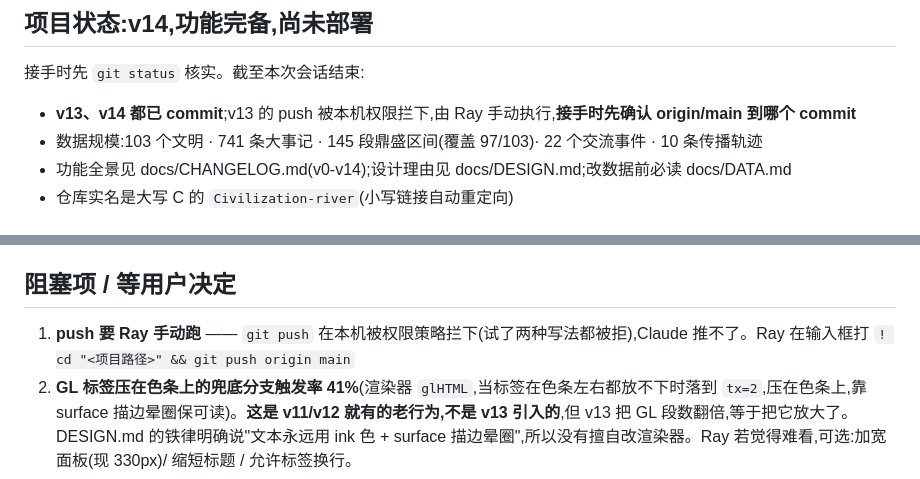
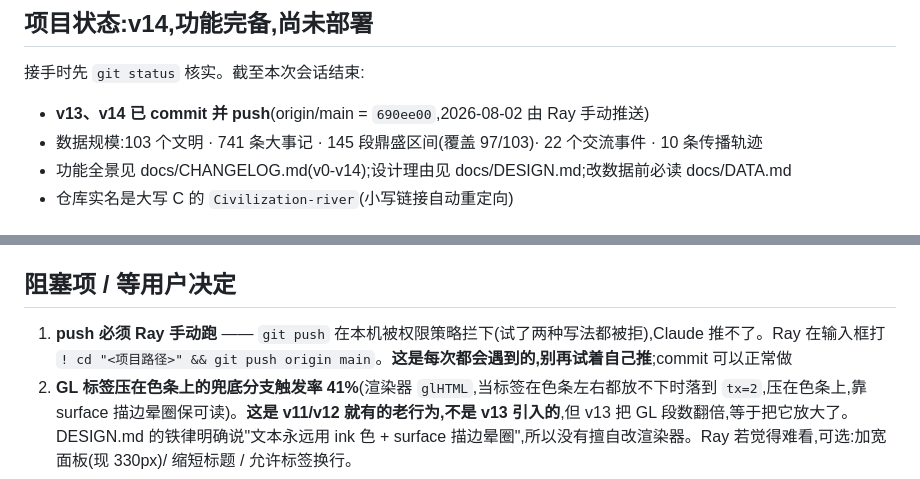
Before and after one commit to randylilei-del/Civilization-river, a Markdown page: HANDOFF.md, 2 parts joined by grey strips. GitHub-like rendering.

Commit message:
docs: 交接文档同步 push 状态(origin/main = 690ee00)
并把「push 必须 Ray 手动跑」记为常态约束,避免下个会话重复踩权限拦截。

Co-Authored-By: Claude Opus 5 <noreply@anthropic.com>

```diff
--- a/HANDOFF.md
+++ b/HANDOFF.md
@@ -10,7 +10,7 @@
 
 接手时先 `git status` 核实。截至本次会话结束:
 
-- **v13、v14 都已 commit**;v13 的 push 被本机权限拦下,由 Ray 手动执行,**接手时先确认 origin/main 到哪个 commit**
+- **v13、v14 已 commit 并 push**(origin/main = `690ee00`,2026-08-02 由 Ray 手动推送)
 - 数据规模:103 个文明 · 741 条大事记 · 145 段鼎盛区间(覆盖 97/103)· 22 个交流事件 · 10 条传播轨迹
 - 功能全景见 docs/CHANGELOG.md(v0-v14);设计理由见 docs/DESIGN.md;改数据前必读 docs/DATA.md
 - 仓库实名是大写 C 的 `Civilization-river`(小写链接自动重定向)
@@ -48,7 +48,7 @@
 
 ## 阻塞项 / 等用户决定
 
-1. **push 要 Ray 手动跑** —— `git push` 在本机被权限策略拦下(试了两种写法都被拒),Claude 推不了。Ray 在输入框打 `! cd "<项目路径>" && git push origin main`
+1. **push 必须 Ray 手动跑** —— `git push` 在本机被权限策略拦下(试了两种写法都被拒),Claude 推不了。Ray 在输入框打 `! cd "<项目路径>" && git push origin main`。**这是每次都会遇到的,别再试着自己推**;commit 可以正常做
 2. **GL 标签压在色条上的兜底分支触发率 41%**(渲染器 `glHTML`,当标签在色条左右都放不下时落到 `tx=2`,压在色条上,靠 surface 描边晕圈保可读)。**这是 v11/v12 就有的老行为,不是 v13 引入的**,但 v13 把 GL 段数翻倍,等于把它放大了。DESIGN.md 的铁律明确说"文本永远用 ink 色 + surface 描边晕圈",所以没有擅自改渲染器。Ray 若觉得难看,可选:加宽面板(现 330px)/ 缩短标题 / 允许标签换行。
 
 ## 关键上下文
```
